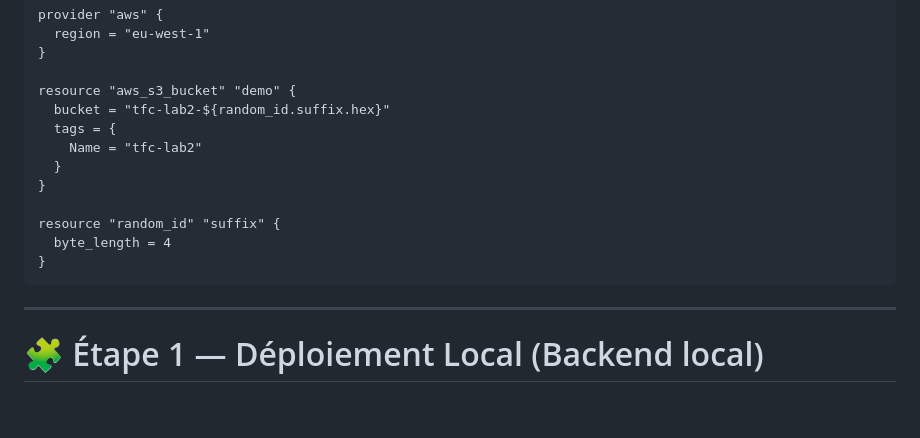
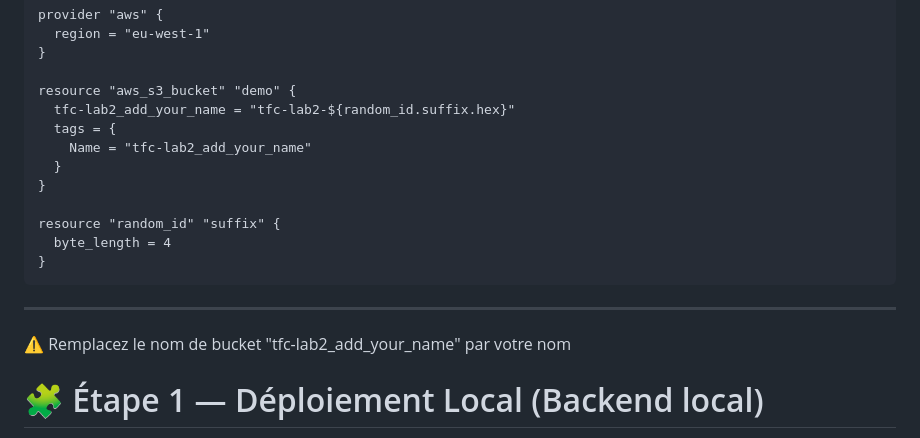
Before and after one commit to SAIDI-HAMZA/tfc-training-template, a Markdown page: labs/lab2-workspaces/README.md, the part around the change. Drawn GitHub-style; blank space fills up the shorter version.

Commit message:
maj_bucket_name

````diff
--- a/labs/lab2-workspaces/README.md
+++ b/labs/lab2-workspaces/README.md
@@ -70,9 +70,9 @@ provider "aws" {
 }
 
 resource "aws_s3_bucket" "demo" {
-  bucket = "tfc-lab2-${random_id.suffix.hex}"
+  tfc-lab2_add_your_name = "tfc-lab2-${random_id.suffix.hex}"
   tags = {
-    Name = "tfc-lab2"
+    Name = "tfc-lab2_add_your_name"
   }
 }
 
@@ -82,6 +82,7 @@ resource "random_id" "suffix" {
 ```
 
 ---
+⚠️ Remplacez le nom de bucket "tfc-lab2_add_your_name" par votre nom
 
 # 🧩 Étape 1 — Déploiement Local (Backend local)
 
````
